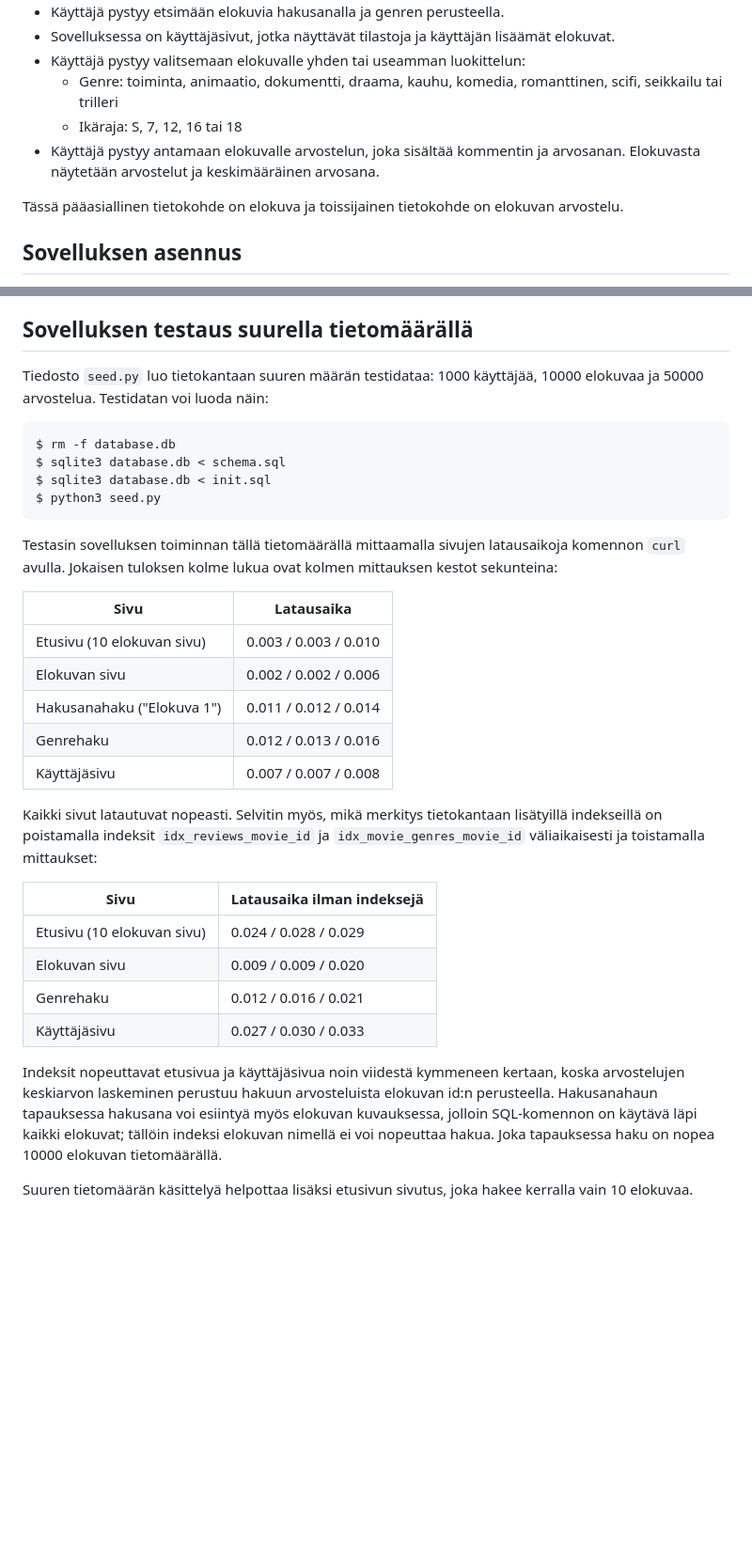
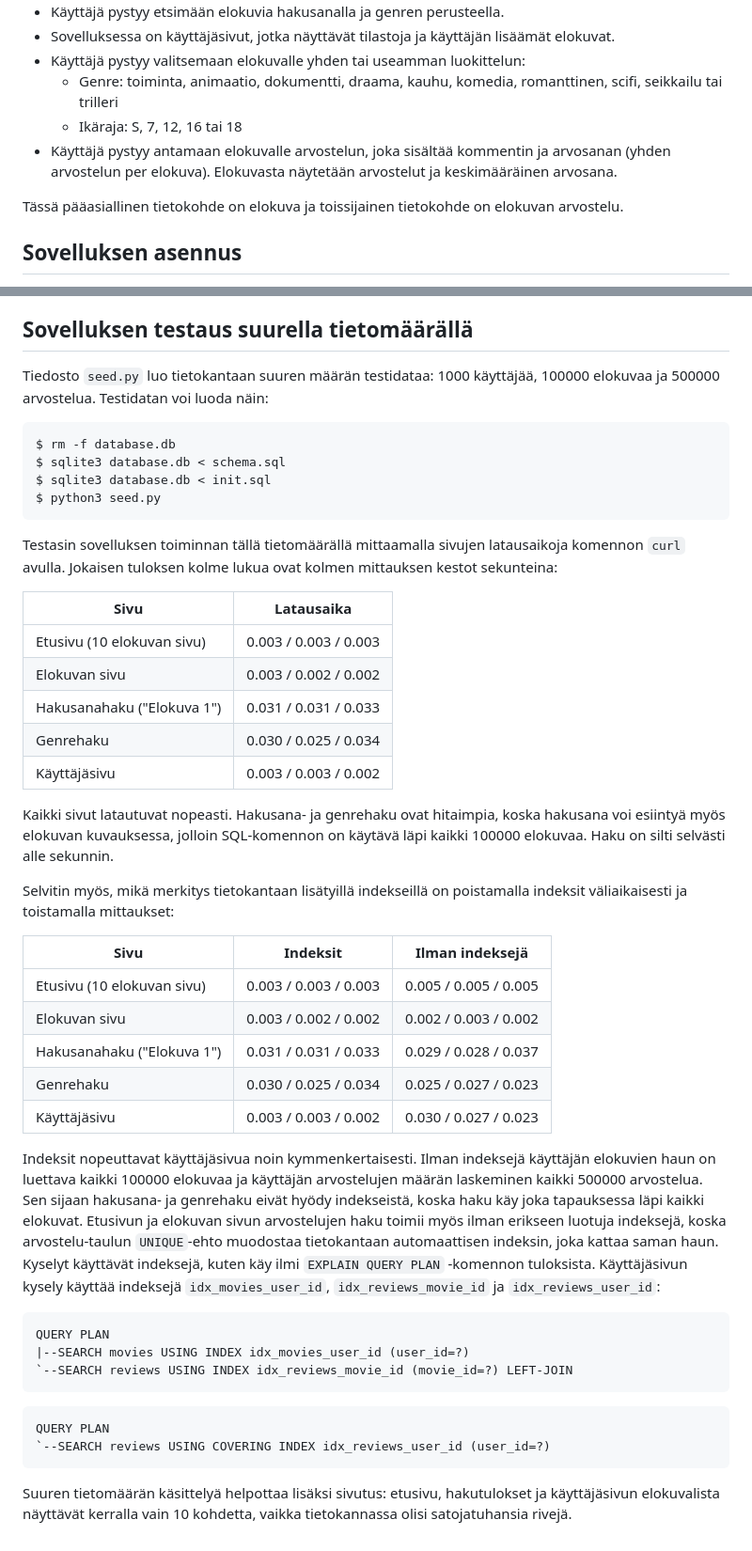
Before and after one commit to Overrage14/elokuvat, a Markdown page: README.md, 2 parts joined by grey strips. Shown at 94% size. GitHub-like rendering; blank space fills up the shorter version.

Commit message:
Update README performance section

````diff
--- a/README.md
+++ b/README.md
@@ -11,7 +11,7 @@
 * Käyttäjä pystyy valitsemaan elokuvalle yhden tai useamman luokittelun:
   - Genre: toiminta, animaatio, dokumentti, draama, kauhu, komedia, romanttinen, scifi, seikkailu tai trilleri
   - Ikäraja: S, 7, 12, 16 tai 18
-* Käyttäjä pystyy antamaan elokuvalle arvostelun, joka sisältää kommentin ja arvosanan. Elokuvasta näytetään arvostelut ja keskimääräinen arvosana.
+* Käyttäjä pystyy antamaan elokuvalle arvostelun, joka sisältää kommentin ja arvosanan (yhden arvostelun per elokuva). Elokuvasta näytetään arvostelut ja keskimääräinen arvosana.
 
 Tässä pääasiallinen tietokohde on elokuva ja toissijainen tietokohde on elokuvan arvostelu.
 
@@ -40,7 +40,7 @@ Sovelluksen testaaminen on helpointa luomalla ensin tunnus ja kirjautumalla sis
 
 ## Sovelluksen testaus suurella tietomäärällä
 
-Tiedosto `seed.py` luo tietokantaan suuren määrän testidataa: 1000 käyttäjää, 10000 elokuvaa ja 50000 arvostelua. Testidatan voi luoda näin:
+Tiedosto `seed.py` luo tietokantaan suuren määrän testidataa: 1000 käyttäjää, 100000 elokuvaa ja 500000 arvostelua. Testidatan voi luoda näin:
 
 ```
 $ rm -f database.db
@@ -53,21 +53,35 @@ Testasin sovelluksen toiminnan tällä tietomäärällä mittaamalla sivujen lat
 
 | Sivu | Latausaika |
 |---|---|
-| Etusivu (10 elokuvan sivu) | 0.003 / 0.003 / 0.010 |
-| Elokuvan sivu | 0.002 / 0.002 / 0.006 |
-| Hakusana­haku ("Elokuva 1") | 0.011 / 0.012 / 0.014 |
-| Genrehaku | 0.012 / 0.013 / 0.016 |
-| Käyttäjäsivu | 0.007 / 0.007 / 0.008 |
+| Etusivu (10 elokuvan sivu) | 0.003 / 0.003 / 0.003 |
+| Elokuvan sivu | 0.003 / 0.002 / 0.002 |
+| Hakusanahaku ("Elokuva 1") | 0.031 / 0.031 / 0.033 |
+| Genrehaku | 0.030 / 0.025 / 0.034 |
+| Käyttäjäsivu | 0.003 / 0.003 / 0.002 |
 
-Kaikki sivut latautuvat nopeasti. Selvitin myös, mikä merkitys tietokantaan lisätyillä indekseillä on poistamalla indeksit `idx_reviews_movie_id` ja `idx_movie_genres_movie_id` väliaikaisesti ja toistamalla mittaukset:
+Kaikki sivut latautuvat nopeasti. Hakusana- ja genrehaku ovat hitaimpia, koska hakusana voi esiintyä myös elokuvan kuvauksessa, jolloin SQL-komennon on käytävä läpi kaikki 100000 elokuvaa. Haku on silti selvästi alle sekunnin.
 
-| Sivu | Latausaika ilman indeksejä |
-|---|---|
-| Etusivu (10 elokuvan sivu) | 0.024 / 0.028 / 0.029 |
-| Elokuvan sivu | 0.009 / 0.009 / 0.020 |
-| Genrehaku | 0.012 / 0.016 / 0.021 |
-| Käyttäjäsivu | 0.027 / 0.030 / 0.033 |
+Selvitin myös, mikä merkitys tietokantaan lisätyillä indekseillä on poistamalla indeksit väliaikaisesti ja toistamalla mittaukset:
 
-Indeksit nopeuttavat etusivua ja käyttäjäsivua noin viidestä kymmeneen kertaan, koska arvostelujen keskiarvon laskeminen perustuu hakuun arvosteluista elokuvan id:n perusteella. Hakusana­haun tapauksessa hakusana voi esiintyä myös elokuvan kuvauksessa, jolloin SQL-komennon on käytävä läpi kaikki elokuvat; tällöin indeksi elokuvan nimellä ei voi nopeuttaa hakua. Joka tapauksessa haku on nopea 10000 elokuvan tietomäärällä.
+| Sivu | Indeksit | Ilman indeksejä |
+|---|---|---|
+| Etusivu (10 elokuvan sivu) | 0.003 / 0.003 / 0.003 | 0.005 / 0.005 / 0.005 |
+| Elokuvan sivu | 0.003 / 0.002 / 0.002 | 0.002 / 0.003 / 0.002 |
+| Hakusanahaku ("Elokuva 1") | 0.031 / 0.031 / 0.033 | 0.029 / 0.028 / 0.037 |
+| Genrehaku | 0.030 / 0.025 / 0.034 | 0.025 / 0.027 / 0.023 |
+| Käyttäjäsivu | 0.003 / 0.003 / 0.002 | 0.030 / 0.027 / 0.023 |
 
-Suuren tietomäärän käsittelyä helpottaa lisäksi etusivun sivutus, joka hakee kerralla vain 10 elokuvaa.
+Indeksit nopeuttavat käyttäjäsivua noin kymmenkertaisesti. Ilman indeksejä käyttäjän elokuvien haun on luettava kaikki 100000 elokuvaa ja käyttäjän arvostelujen määrän laskeminen kaikki 500000 arvostelua. Sen sijaan hakusana- ja genrehaku eivät hyödy indekseistä, koska haku käy joka tapauksessa läpi kaikki elokuvat. Etusivun ja elokuvan sivun arvostelujen haku toimii myös ilman erikseen luotuja indeksejä, koska arvostelu-taulun `UNIQUE`-ehto muodostaa tietokantaan automaattisen indeksin, joka kattaa saman haun. Kyselyt käyttävät indeksejä, kuten käy ilmi `EXPLAIN QUERY PLAN` -komennon tuloksista. Käyttäjäsivun kysely käyttää indeksejä `idx_movies_user_id`, `idx_reviews_movie_id` ja `idx_reviews_user_id`:
+
+```
+QUERY PLAN
+|--SEARCH movies USING INDEX idx_movies_user_id (user_id=?)
+`--SEARCH reviews USING INDEX idx_reviews_movie_id (movie_id=?) LEFT-JOIN
+```
+
+```
+QUERY PLAN
+`--SEARCH reviews USING COVERING INDEX idx_reviews_user_id (user_id=?)
+```
+
+Suuren tietomäärän käsittelyä helpottaa lisäksi sivutus: etusivu, hakutulokset ja käyttäjäsivun elokuvalista näyttävät kerralla vain 10 kohdetta, vaikka tietokannassa olisi satojatuhansia rivejä.
````
